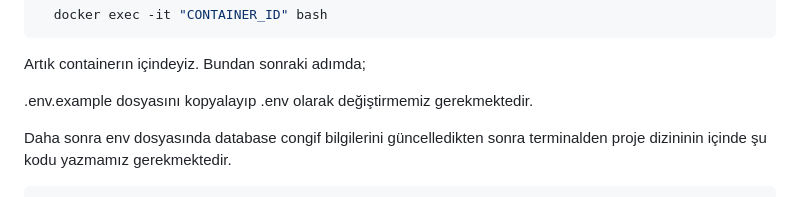
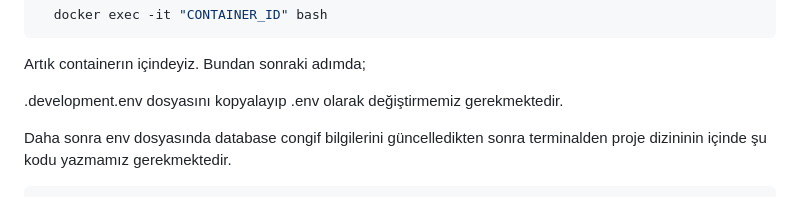
Before and after one commit to ahmtkn/sport-events, a Markdown page: README.md, the part around the change. GitHub-like rendering.

````diff
--- a/README.md
+++ b/README.md
@@ -55,7 +55,7 @@ Daha sonrasında bağımlılıklarımızı kurmak için sport-events_php contain
 ```
 Artık containerın içindeyiz. Bundan sonraki adımda;
 
-.env.example dosyasını kopyalayıp .env olarak değiştirmemiz gerekmektedir.
+.development.env dosyasını kopyalayıp .env olarak değiştirmemiz gerekmektedir.
 
 Daha sonra env dosyasında database congif bilgilerini güncelledikten sonra terminalden proje dizininin içinde şu kodu yazmamız gerekmektedir.
 
````
